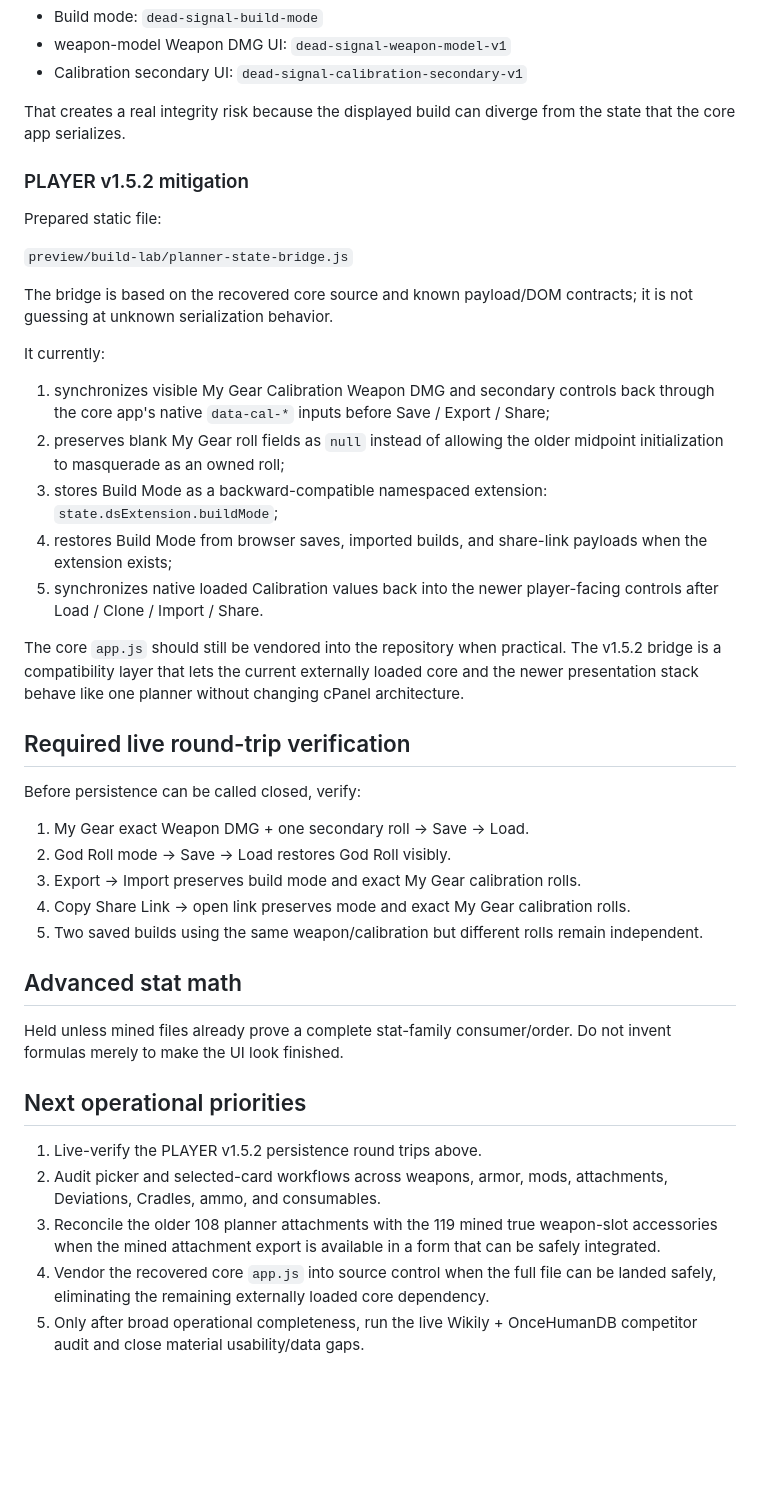
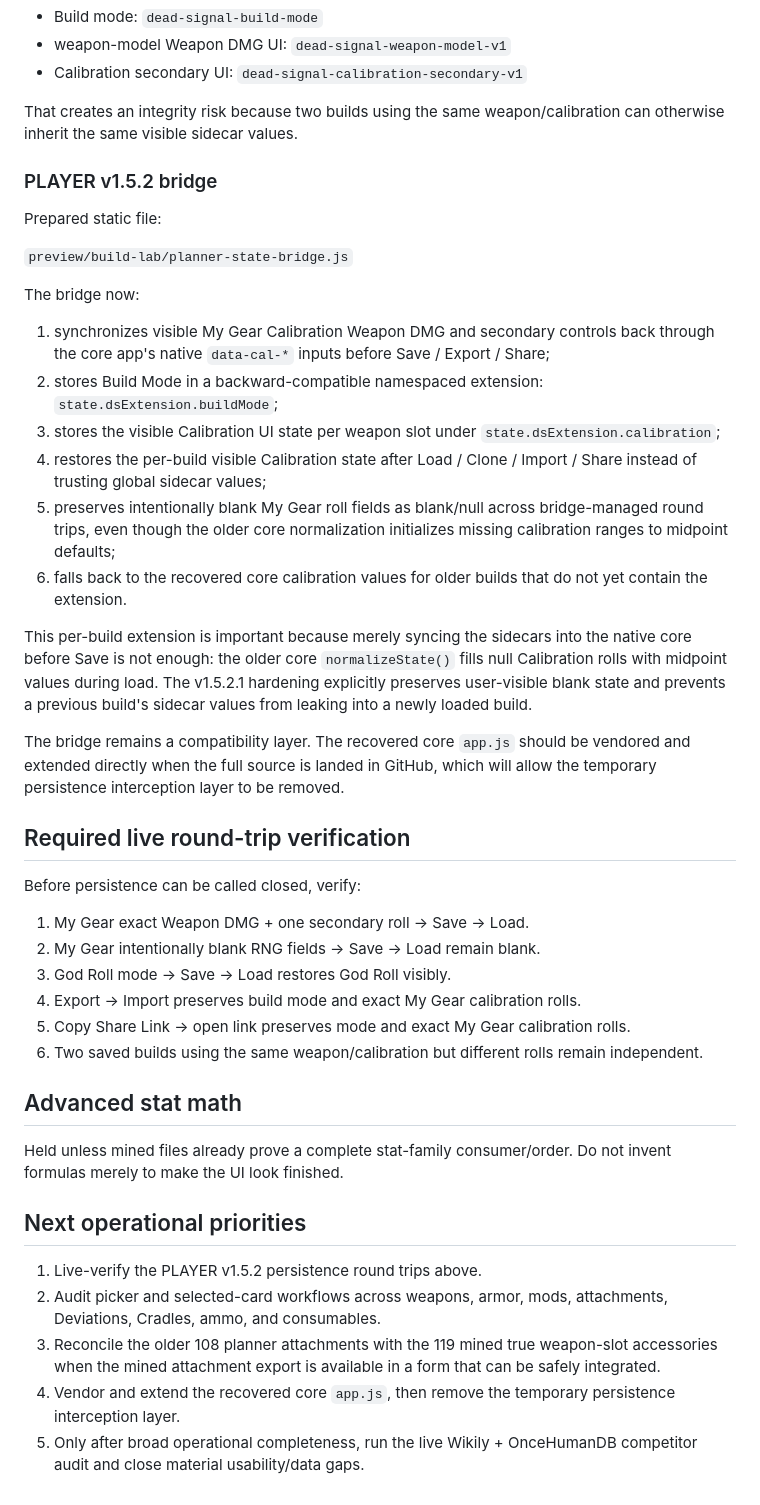
Before and after one commit to raiinman/dead-signal, a Markdown page: OPERABILITY-AUDIT.md, the part around one of its changes. GitHub-like rendering; blank space fills up the shorter version.

Commit message:
Document per-build calibration isolation hardening

```diff
--- a/OPERABILITY-AUDIT.md
+++ b/OPERABILITY-AUDIT.md
@@ -29,35 +29,37 @@ The newer presentation layers were keeping visible values in separate sidecars:
 - weapon-model Weapon DMG UI: `dead-signal-weapon-model-v1`
 - Calibration secondary UI: `dead-signal-calibration-secondary-v1`
 
-That creates a real integrity risk because the displayed build can diverge from the state that the core app serializes.
+That creates an integrity risk because two builds using the same weapon/calibration can otherwise inherit the same visible sidecar values.
 
-### PLAYER v1.5.2 mitigation
+### PLAYER v1.5.2 bridge
 
 Prepared static file:
 
 `preview/build-lab/planner-state-bridge.js`
 
-The bridge is based on the recovered core source and known payload/DOM contracts; it is not guessing at unknown serialization behavior.
-
-It currently:
+The bridge now:
 
 1. synchronizes visible My Gear Calibration Weapon DMG and secondary controls back through the core app's native `data-cal-*` inputs before Save / Export / Share;
-2. preserves blank My Gear roll fields as `null` instead of allowing the older midpoint initialization to masquerade as an owned roll;
-3. stores Build Mode as a backward-compatible namespaced extension: `state.dsExtension.buildMode`;
-4. restores Build Mode from browser saves, imported builds, and share-link payloads when the extension exists;
-5. synchronizes native loaded Calibration values back into the newer player-facing controls after Load / Clone / Import / Share.
+2. stores Build Mode in a backward-compatible namespaced extension: `state.dsExtension.buildMode`;
+3. stores the visible Calibration UI state per weapon slot under `state.dsExtension.calibration`;
+4. restores the per-build visible Calibration state after Load / Clone / Import / Share instead of trusting global sidecar values;
+5. preserves intentionally blank My Gear roll fields as blank/null across bridge-managed round trips, even though the older core normalization initializes missing calibration ranges to midpoint defaults;
+6. falls back to the recovered core calibration values for older builds that do not yet contain the extension.
 
-The core `app.js` should still be vendored into the repository when practical. The v1.5.2 bridge is a compatibility layer that lets the current externally loaded core and the newer presentation stack behave like one planner without changing cPanel architecture.
+This per-build extension is important because merely syncing the sidecars into the native core before Save is not enough: the older core `normalizeState()` fills null Calibration rolls with midpoint values during load. The v1.5.2.1 hardening explicitly preserves user-visible blank state and prevents a previous build's sidecar values from leaking into a newly loaded build.
+
+The bridge remains a compatibility layer. The recovered core `app.js` should be vendored and extended directly when the full source is landed in GitHub, which will allow the temporary persistence interception layer to be removed.
 
 ## Required live round-trip verification
 
 Before persistence can be called closed, verify:
 
 1. My Gear exact Weapon DMG + one secondary roll → Save → Load.
-2. God Roll mode → Save → Load restores God Roll visibly.
-3. Export → Import preserves build mode and exact My Gear calibration rolls.
-4. Copy Share Link → open link preserves mode and exact My Gear calibration rolls.
-5. Two saved builds using the same weapon/calibration but different rolls remain independent.
+2. My Gear intentionally blank RNG fields → Save → Load remain blank.
+3. God Roll mode → Save → Load restores God Roll visibly.
+4. Export → Import preserves build mode and exact My Gear calibration rolls.
+5. Copy Share Link → open link preserves mode and exact My Gear calibration rolls.
+6. Two saved builds using the same weapon/calibration but different rolls remain independent.
 
 ## Advanced stat math
 
@@ -68,5 +70,5 @@ Held unless mined files already prove a complete stat-family consumer/order. Do
 1. Live-verify the PLAYER v1.5.2 persistence round trips above.
 2. Audit picker and selected-card workflows across weapons, armor, mods, attachments, Deviations, Cradles, ammo, and consumables.
 3. Reconcile the older 108 planner attachments with the 119 mined true weapon-slot accessories when the mined attachment export is available in a form that can be safely integrated.
-4. Vendor the recovered core `app.js` into source control when the full file can be landed safely, eliminating the remaining externally loaded core dependency.
+4. Vendor and extend the recovered core `app.js`, then remove the temporary persistence interception layer.
 5. Only after broad operational completeness, run the live Wikily + OnceHumanDB competitor audit and close material usability/data gaps.
```
Also changed, not shown: other parts of OPERABILITY-AUDIT.md (+4 -4 lines).
